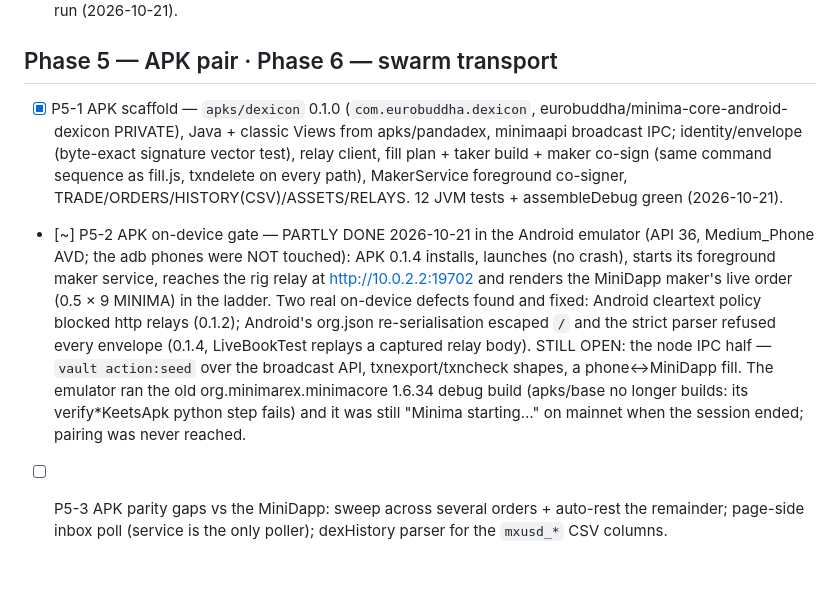
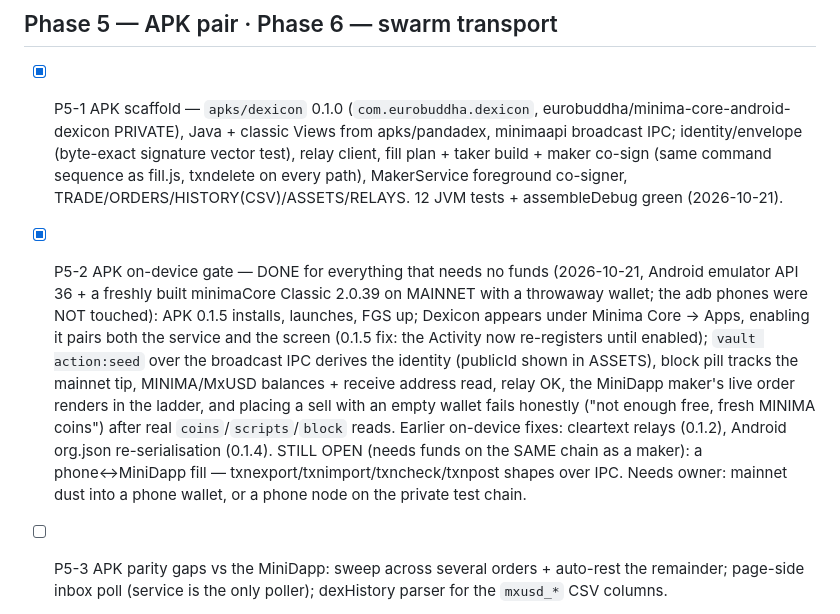
Before and after one commit to eurobuddha/dexicon, a Markdown page: tasks/plan.md, the part around the change. Drawn GitHub-style; blank space fills up the shorter version.

Commit message:
plan: P5-2 — APK paired with minimaCore in the emulator; everything but a funded fill verified on device

```diff
--- a/tasks/plan.md
+++ b/tasks/plan.md
@@ -55,6 +55,6 @@ Executed by `/build auto`. One task = one commit. Status: `[ ]` pending, `[x]` d
 
 ## Phase 5 — APK pair · Phase 6 — swarm transport
 - [x] P5-1 APK scaffold — `apks/dexicon` 0.1.0 (`com.eurobuddha.dexicon`, eurobuddha/minima-core-android-dexicon PRIVATE), Java + classic Views from apks/pandadex, minimaapi broadcast IPC; identity/envelope (byte-exact signature vector test), relay client, fill plan + taker build + maker co-sign (same command sequence as fill.js, txndelete on every path), MakerService foreground co-signer, TRADE/ORDERS/HISTORY(CSV)/ASSETS/RELAYS. 12 JVM tests + assembleDebug green (2026-10-21).
-- [~] P5-2 APK on-device gate — PARTLY DONE 2026-10-21 in the Android emulator (API 36, Medium_Phone AVD; the adb phones were NOT touched): APK 0.1.4 installs, launches (no crash), starts its foreground maker service, reaches the rig relay at http://10.0.2.2:19702 and renders the MiniDapp maker's live order (0.5 × 9 MINIMA) in the ladder. Two real on-device defects found and fixed: Android cleartext policy blocked http relays (0.1.2); Android's org.json re-serialisation escaped `/` and the strict parser refused every envelope (0.1.4, LiveBookTest replays a captured relay body). STILL OPEN: the node IPC half — `vault action:seed` over the broadcast API, txnexport/txncheck shapes, a phone↔MiniDapp fill. The emulator ran the old org.minimarex.minimacore 1.6.34 debug build (apks/base no longer builds: its verify*KeetsApk python step fails) and it was still "Minima starting…" on mainnet when the session ended; pairing was never reached.
+- [x] P5-2 APK on-device gate — DONE for everything that needs no funds (2026-10-21, Android emulator API 36 + a freshly built minimaCore Classic 2.0.39 on MAINNET with a throwaway wallet; the adb phones were NOT touched): APK 0.1.5 installs, launches, FGS up; Dexicon appears under Minima Core → Apps, enabling it pairs both the service and the screen (0.1.5 fix: the Activity now re-registers until enabled); `vault action:seed` over the broadcast IPC derives the identity (publicId shown in ASSETS), block pill tracks the mainnet tip, MINIMA/MxUSD balances + receive address read, relay OK, the MiniDapp maker's live order renders in the ladder, and placing a sell with an empty wallet fails honestly ("not enough free, fresh MINIMA coins") after real `coins`/`scripts`/`block` reads. Earlier on-device fixes: cleartext relays (0.1.2), Android org.json re-serialisation (0.1.4). STILL OPEN (needs funds on the SAME chain as a maker): a phone↔MiniDapp fill — txnexport/txnimport/txncheck/txnpost shapes over IPC. Needs owner: mainnet dust into a phone wallet, or a phone node on the private test chain.
 - [ ] P5-3 APK parity gaps vs the MiniDapp: sweep across several orders + auto-rest the remainder; page-side inbox poll (service is the only poller); dexHistory parser for the `mxusd_*` CSV columns.
 - [ ] P6 Swarm transport (keets topic carrying the same envelopes) — later, as planned.
```
